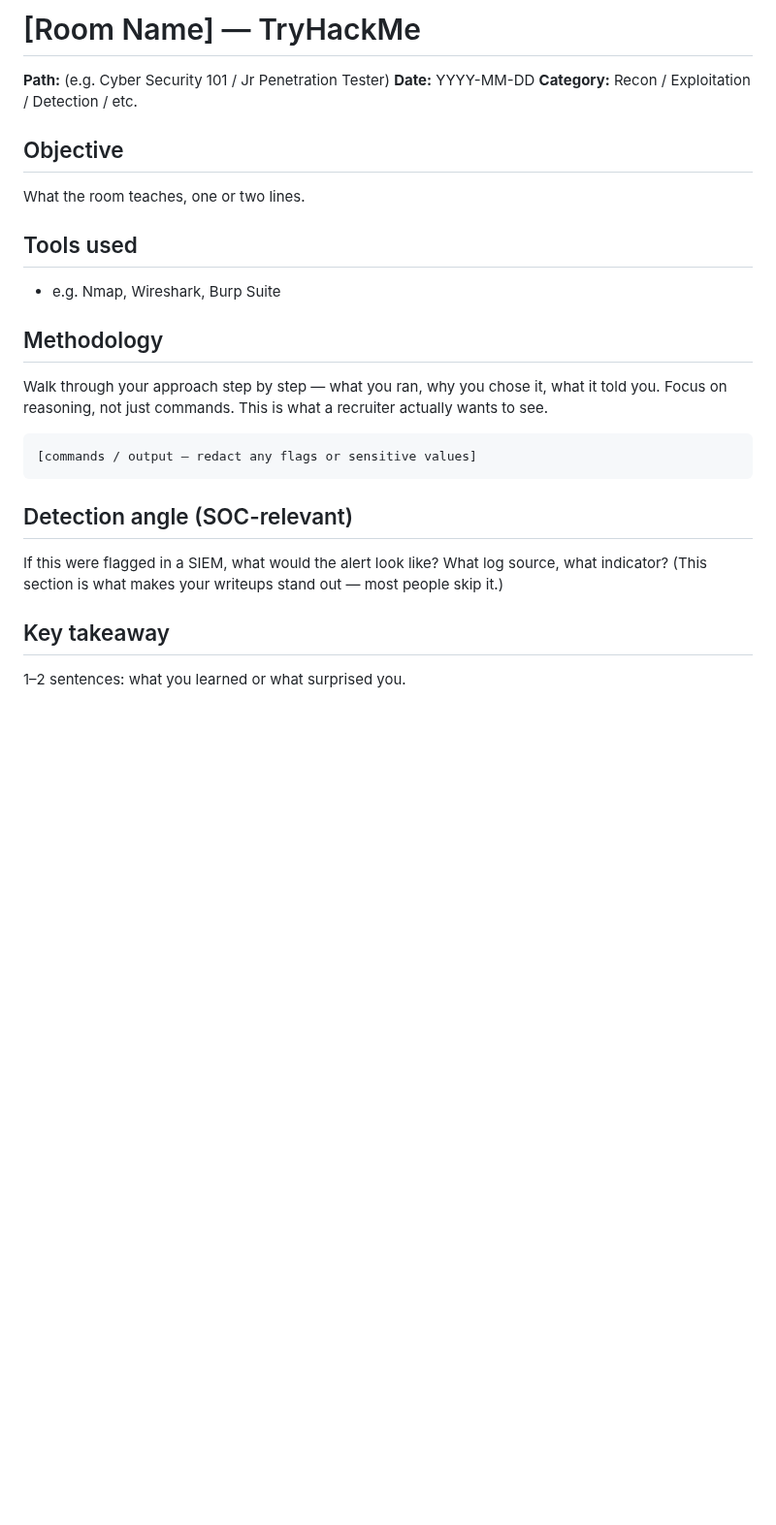
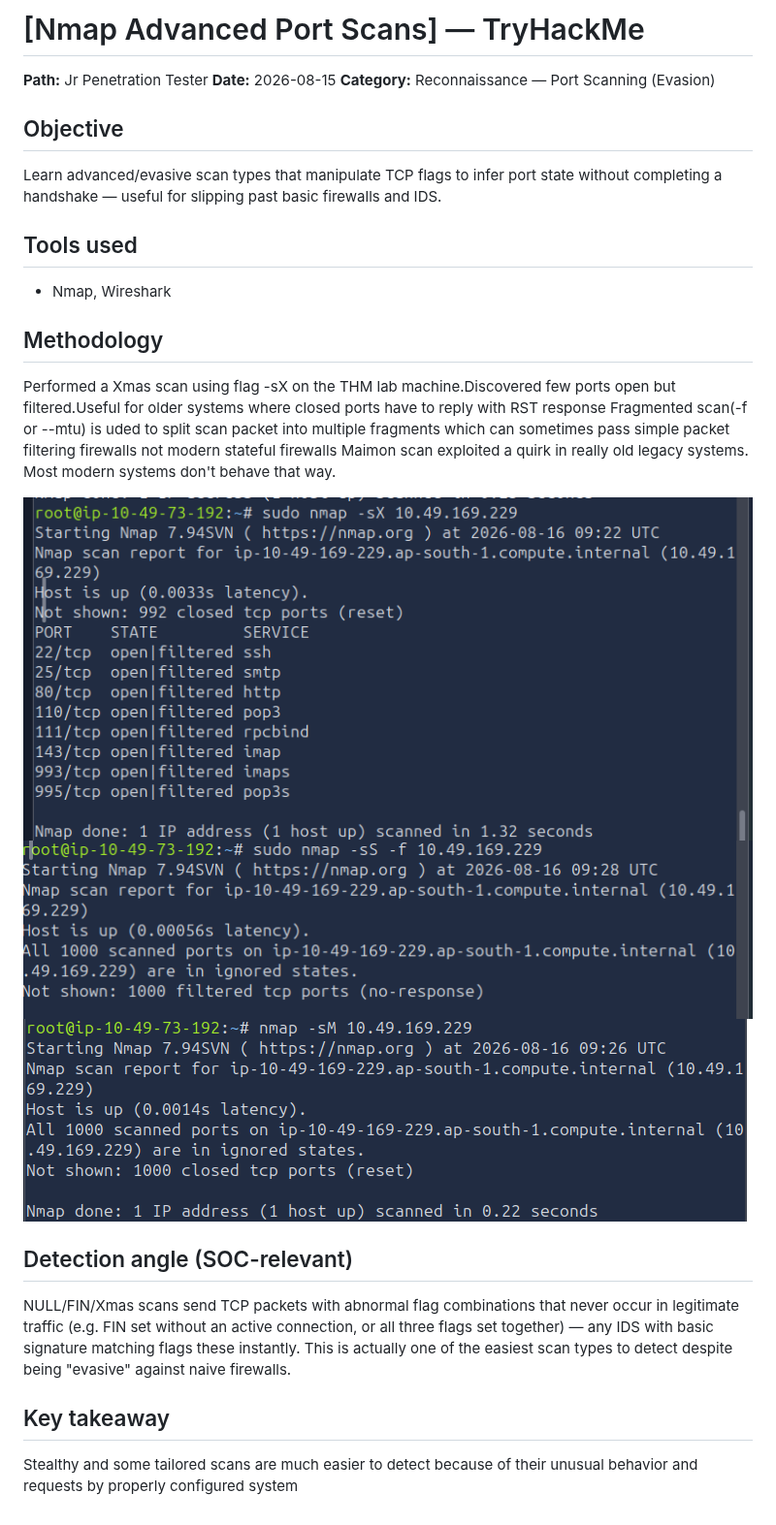
Before and after one commit to harshitagrwl1608/cybersec-portfolio, a Markdown page: writeups/nmap_part_03.md, the part around the change. Shown at 97% size. Rendered like a GitHub page; pictures changed too: writeups/images/nmap_room_03_01.png (added), writeups/images/nmap_room_03_02.png (added), writeups/images/nmap_room_03_03.png (added); blank space fills up the shorter version.

Commit message:
Add Nmap room writeup

````diff
--- a/writeups/nmap_part_03.md
+++ b/writeups/nmap_part_03.md
@@ -1,26 +1,38 @@
-# [Room Name] — TryHackMe
+# [Nmap Advanced Port Scans] — TryHackMe
 
-**Path:** (e.g. Cyber Security 101 / Jr Penetration Tester)
-**Date:** YYYY-MM-DD
-**Category:** Recon / Exploitation / Detection / etc.
+**Path:** Jr Penetration Tester
+**Date:** 2026-08-15
+**Category:** Reconnaissance — Port Scanning (Evasion)
 
 ## Objective
-What the room teaches, one or two lines.
+Learn advanced/evasive scan types that manipulate TCP flags to infer port
+state without completing a handshake — useful for slipping past basic
+firewalls and IDS.
 
 ## Tools used
-- e.g. Nmap, Wireshark, Burp Suite
+- Nmap, Wireshark
 
 ## Methodology
-Walk through your approach step by step — what you ran, why you chose it, what it told you.
-Focus on reasoning, not just commands. This is what a recruiter actually wants to see.
+Performed a Xmas scan using flag -sX on the THM lab  machine.Discovered few ports
+open but filtered.Useful for older systems where closed ports have to reply with RST response
+Fragmented scan(-f or --mtu) is uded to split scan packet into multiple fragments which
+can sometimes pass simple packet filtering firewalls not modern stateful firewalls
+Maimon scan exploited a quirk in really old legacy systems. Most modern systems don't
+behave that way.
 
-```
-[commands / output — redact any flags or sensitive values]
-```
+![Xmas scan output](images/nmap_room_03_01.png)
+![Fragmented scan output](images/nmap_room_03_02.png)
+![TCP Maimon Scan](images/nmap_room_03_03.png)
+
 
 ## Detection angle (SOC-relevant)
-If this were flagged in a SIEM, what would the alert look like? What log source, what indicator?
-(This section is what makes your writeups stand out — most people skip it.)
+NULL/FIN/Xmas scans send TCP packets with abnormal flag combinations
+that never occur in legitimate traffic (e.g. FIN set without an active
+connection, or all three flags set together) — any IDS with basic
+signature matching flags these instantly. This is actually one of the
+easiest scan types to detect despite being "evasive" against naive
+firewalls.
 
 ## Key takeaway
-1–2 sentences: what you learned or what surprised you.
+Stealthy and some tailored scans are much easier to detect
+because of their unusual behavior and requests by properly configured system
````
Also changed, not shown: writeups/nmap_part_04.md (added, +26 -0 lines), writeups/images/nmap_room_04_01.png (added), writeups/images/nmap_room_04_02.png (added), writeups/images/nmap_room_04_03.png (added), 2 other files.
